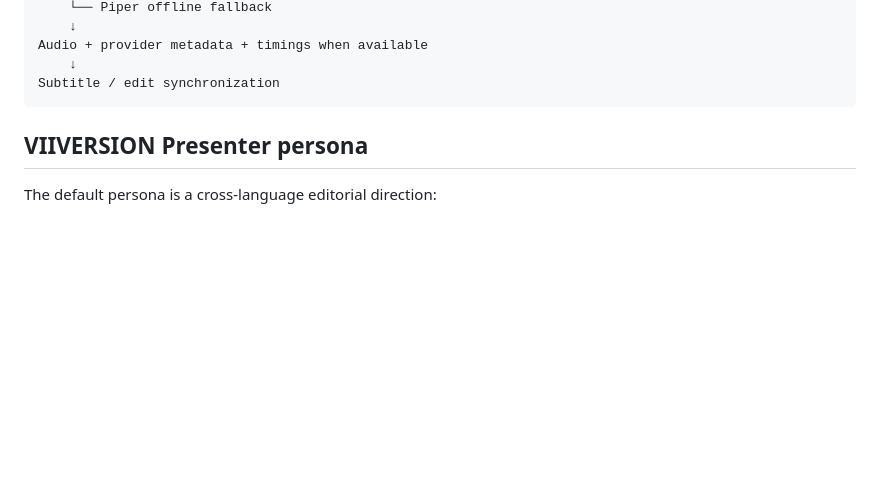
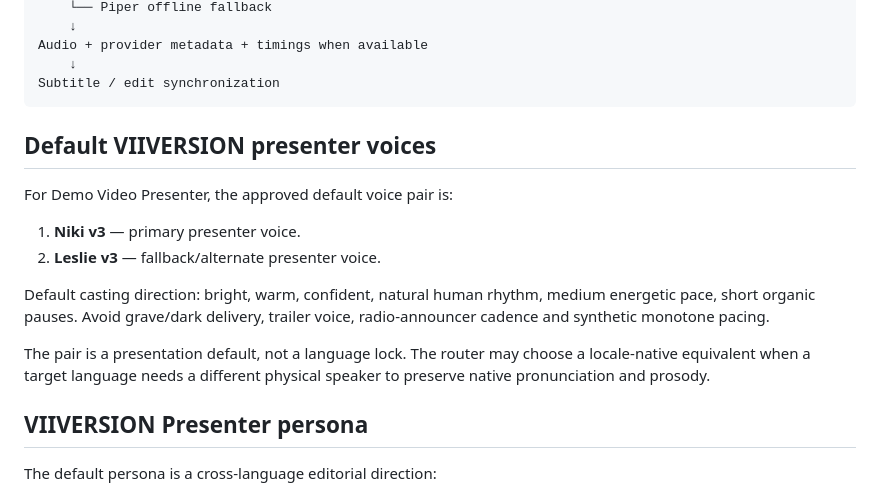
Before and after one commit to mirozdanie6v/VIIVERSION_Demo_Studio, a Markdown page: docs/VOICE_ENGINE.md, the part around the change. Drawn GitHub-style; blank space fills up the shorter version.

Commit message:
Document Niki and Leslie presenter defaults

````diff
--- a/docs/VOICE_ENGINE.md
+++ b/docs/VOICE_ENGINE.md
@@ -31,6 +31,17 @@ Audio + provider metadata + timings when available
     ↓
 Subtitle / edit synchronization
 ```
+
+## Default VIIVERSION presenter voices
+
+For Demo Video Presenter, the approved default voice pair is:
+
+1. **Niki v3** — primary presenter voice.
+2. **Leslie v3** — fallback/alternate presenter voice.
+
+Default casting direction: bright, warm, confident, natural human rhythm, medium energetic pace, short organic pauses. Avoid grave/dark delivery, trailer voice, radio-announcer cadence and synthetic monotone pacing.
+
+The pair is a presentation default, not a language lock. The router may choose a locale-native equivalent when a target language needs a different physical speaker to preserve native pronunciation and prosody.
 
 ## VIIVERSION Presenter persona
 
````
